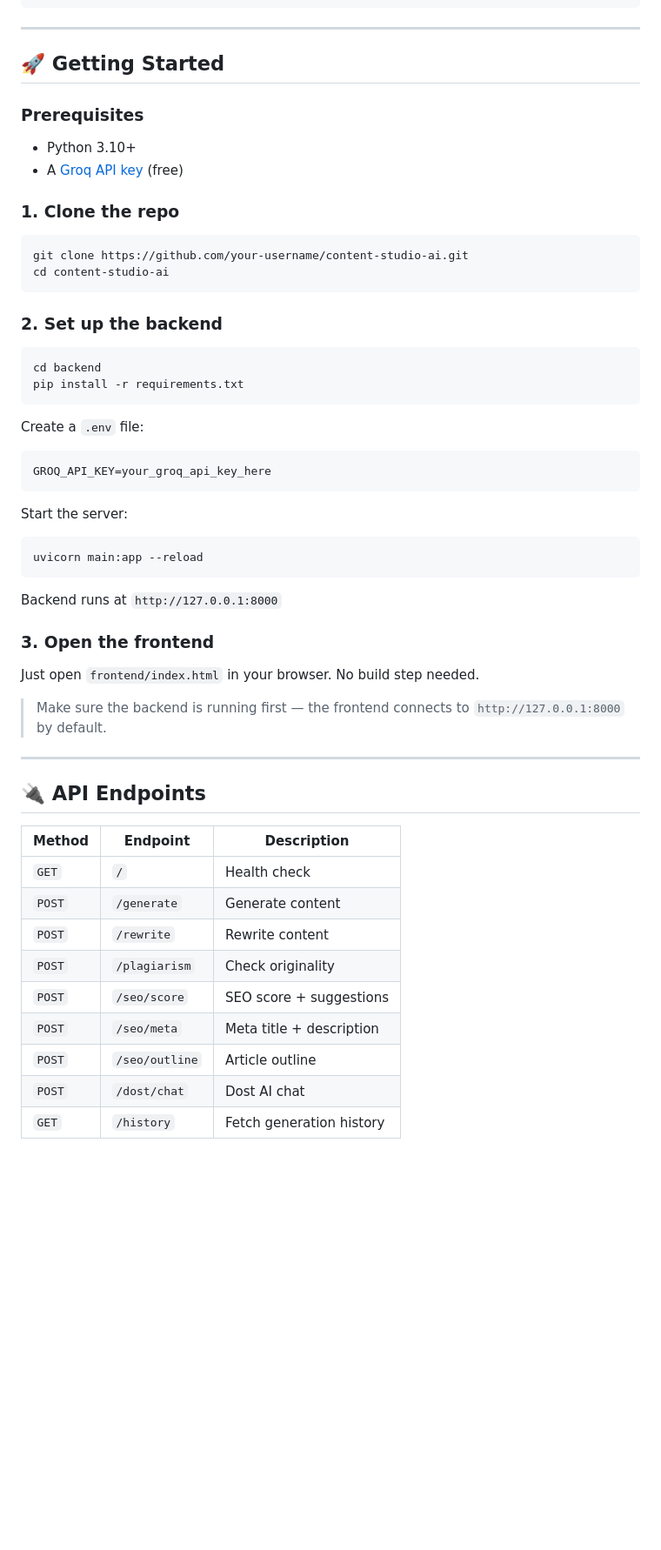
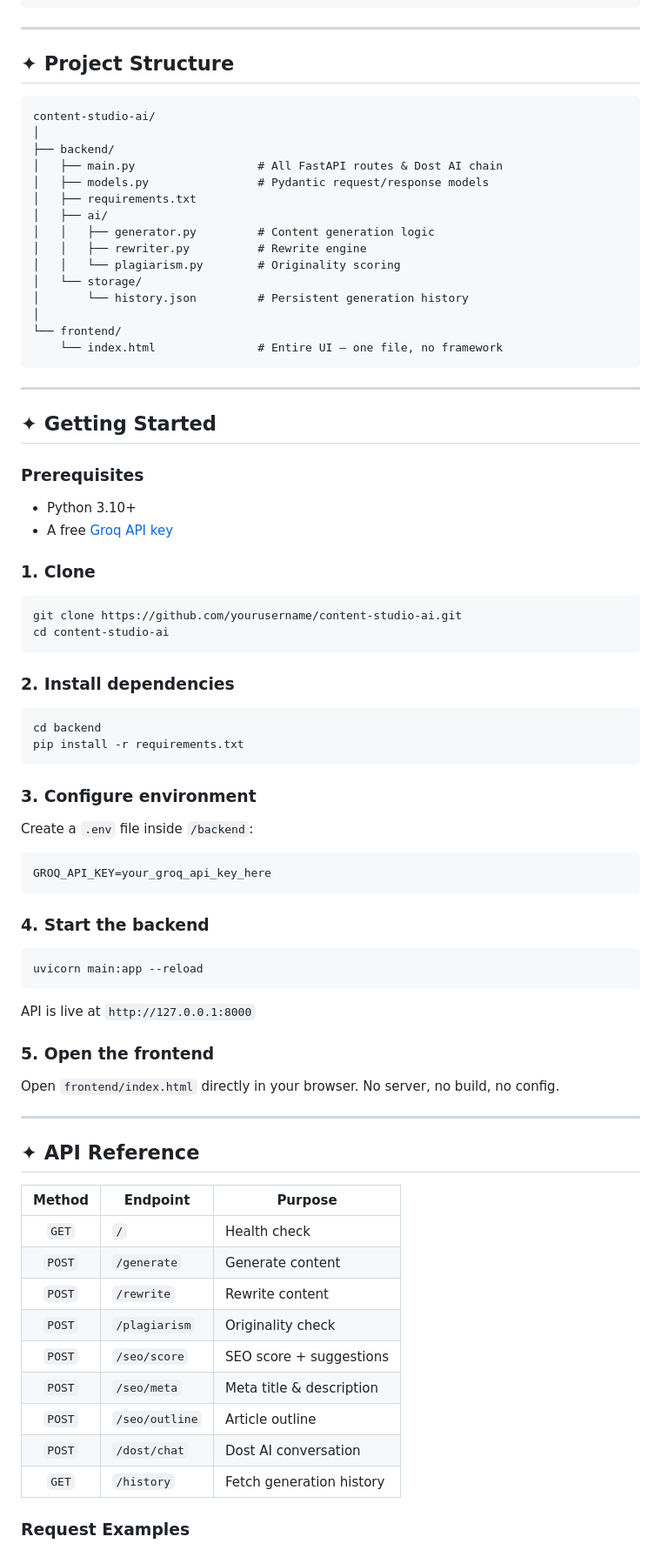
Before and after one commit to soum211524/AI_content_studio, a Markdown page: README.md, the part around one of its changes. Shown at 87% size. Rendered like a GitHub page; blank space fills up the shorter version.

````diff
--- a/README.md
+++ b/README.md
@@ -52,60 +61,84 @@ content-studio-ai/
 
 ---
 
-## 🚀 Getting Started
+## ✦ Project Structure
+
+```
+content-studio-ai/
+│
+├── backend/
+│   ├── main.py                  # All FastAPI routes & Dost AI chain
+│   ├── models.py                # Pydantic request/response models
+│   ├── requirements.txt
+│   ├── ai/
+│   │   ├── generator.py         # Content generation logic
+│   │   ├── rewriter.py          # Rewrite engine
+│   │   └── plagiarism.py        # Originality scoring
+│   └── storage/
+│       └── history.json         # Persistent generation history
+│
+└── frontend/
+    └── index.html               # Entire UI — one file, no framework
+```
+
+---
+
+## ✦ Getting Started
 
 ### Prerequisites
+
 - Python 3.10+
-- A [Groq API key](https://console.groq.com/) (free)
+- A free [Groq API key](https://console.groq.com)
 
-### 1. Clone the repo
+### 1. Clone
 
 ```bash
-git clone https://github.com/your-username/content-studio-ai.git
+git clone https://github.com/yourusername/content-studio-ai.git
 cd content-studio-ai
 ```
 
-### 2. Set up the backend
+### 2. Install dependencies
 
 ```bash
 cd backend
 pip install -r requirements.txt
 ```
 
-Create a `.env` file:
+### 3. Configure environment
+
+Create a `.env` file inside `/backend`:
 
 ```env
 GROQ_API_KEY=your_groq_api_key_here
 ```
 
-Start the server:
+### 4. Start the backend
 
 ```bash
 uvicorn main:app --reload
 ```
 
-Backend runs at `http://127.0.0.1:8000`
+API is live at `http://127.0.0.1:8000`
 
-### 3. Open the frontend
+### 5. Open the frontend
 
-Just open `frontend/index.html` in your browser. No build step needed.
-
-> Make sure the backend is running first — the frontend connects to `http://127.0.0.1:8000` by default.
+Open `frontend/index.html` directly in your browser. No server, no build, no config.
 
 ---
 
-## 🔌 API Endpoints
+## ✦ API Reference
 
-| Method | Endpoint | Description |
-|---|---|---|
+| Method | Endpoint | Purpose |
+|:---:|---|---|
 | `GET` | `/` | Health check |
 | `POST` | `/generate` | Generate content |
 | `POST` | `/rewrite` | Rewrite content |
-| `POST` | `/plagiarism` | Check originality |
+| `POST` | `/plagiarism` | Originality check |
 | `POST` | `/seo/score` | SEO score + suggestions |
-| `POST` | `/seo/meta` | Meta title + description |
+| `POST` | `/seo/meta` | Meta title & description |
 | `POST` | `/seo/outline` | Article outline |
-| `POST` | `/dost/chat` | Dost AI chat |
+| `POST` | `/dost/chat` | Dost AI conversation |
 | `GET` | `/history` | Fetch generation history |
 
+### Request Examples
 
````
Also changed, not shown: other parts of README.md (+88 -42 lines).
